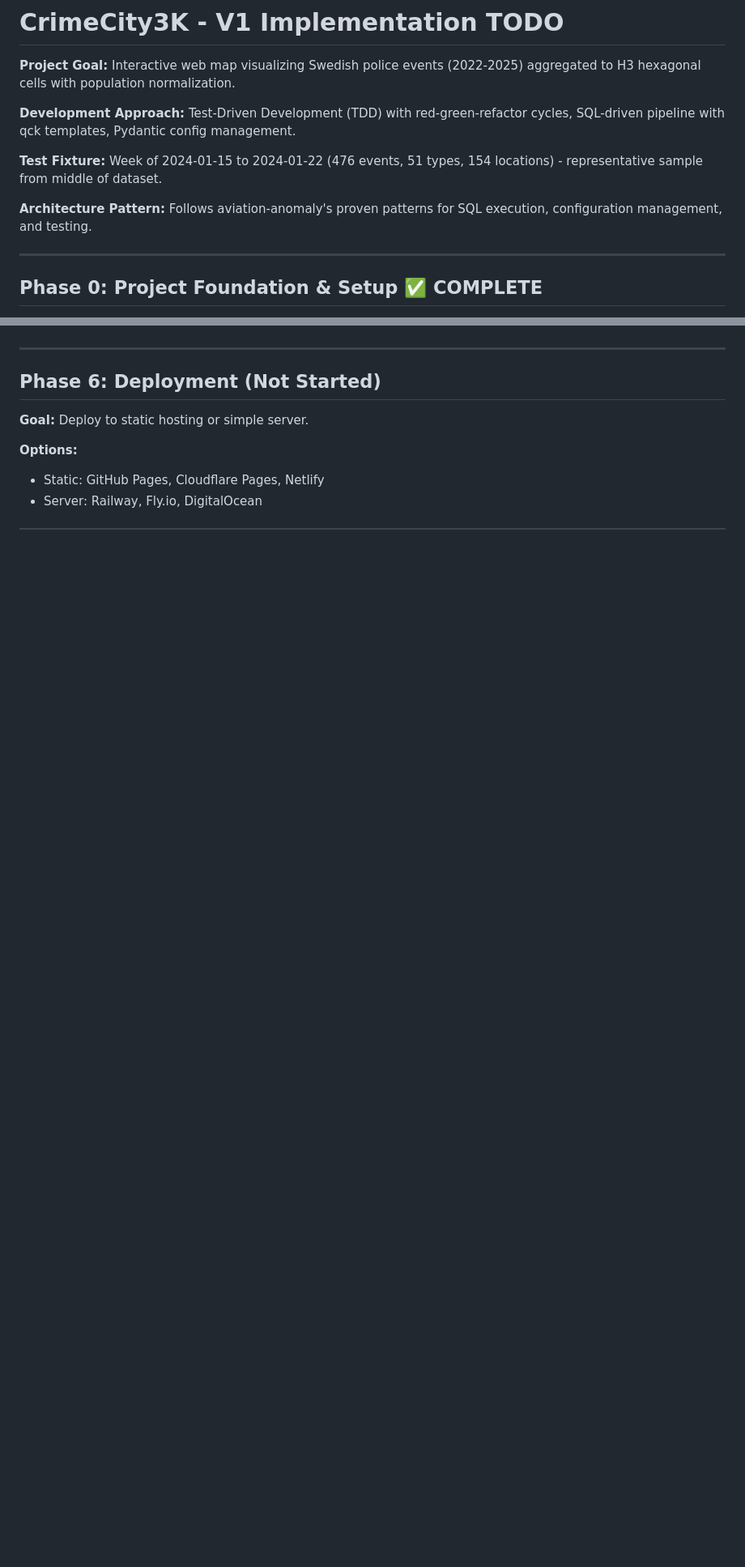
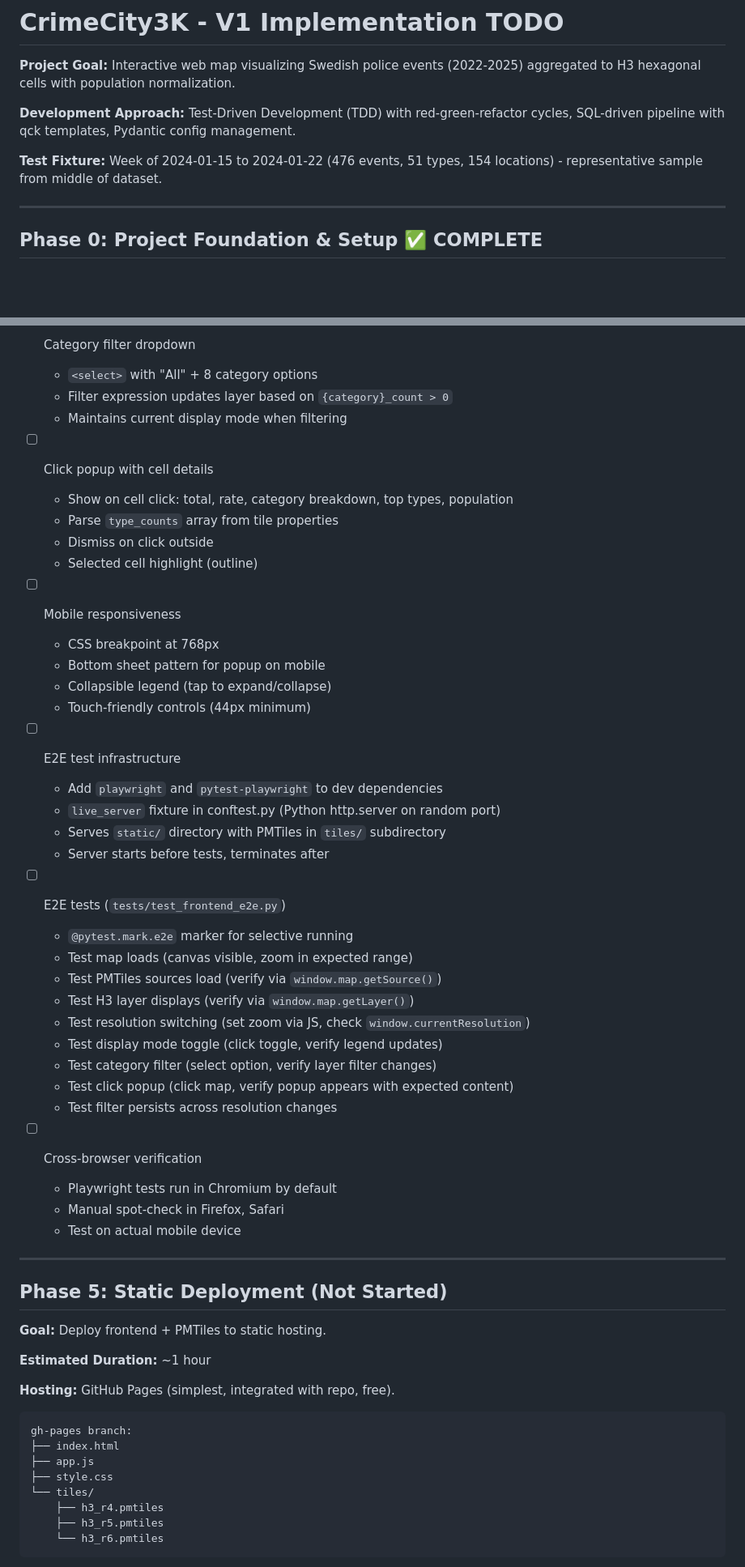
Before and after one commit to dnouri/crimecity3k, a Markdown page: TODO.md, 2 parts joined by grey strips. Shown at 81% size. GitHub-like rendering; blank space fills up the shorter version.

````diff
--- a/TODO.md
+++ b/TODO.md
@@ -5,8 +5,6 @@
 **Development Approach:** Test-Driven Development (TDD) with red-green-refactor cycles, SQL-driven pipeline with qck templates, Pydantic config management.
 
 **Test Fixture:** Week of 2024-01-15 to 2024-01-22 (476 events, 51 types, 154 locations) - representative sample from middle of dataset.
-
-**Architecture Pattern:** Follows aviation-anomaly's proven patterns for SQL execution, configuration management, and testing.
 
 ---
 
@@ -235,10 +274,60 @@
+- [ ] Category filter dropdown
+  - `<select>` with "All" + 8 category options
+  - Filter expression updates layer based on `{category}_count > 0`
+  - Maintains current display mode when filtering
+
+- [ ] Click popup with cell details
+  - Show on cell click: total, rate, category breakdown, top types, population
+  - Parse `type_counts` array from tile properties
+  - Dismiss on click outside
+  - Selected cell highlight (outline)
+
+- [ ] Mobile responsiveness
+  - CSS breakpoint at 768px
+  - Bottom sheet pattern for popup on mobile
+  - Collapsible legend (tap to expand/collapse)
+  - Touch-friendly controls (44px minimum)
+
+- [ ] E2E test infrastructure
+  - Add `playwright` and `pytest-playwright` to dev dependencies
+  - `live_server` fixture in conftest.py (Python http.server on random port)
+  - Serves `static/` directory with PMTiles in `tiles/` subdirectory
+  - Server starts before tests, terminates after
+
+- [ ] E2E tests (`tests/test_frontend_e2e.py`)
+  - `@pytest.mark.e2e` marker for selective running
+  - Test map loads (canvas visible, zoom in expected range)
+  - Test PMTiles sources load (verify via `window.map.getSource()`)
+  - Test H3 layer displays (verify via `window.map.getLayer()`)
+  - Test resolution switching (set zoom via JS, check `window.currentResolution`)
+  - Test display mode toggle (click toggle, verify legend updates)
+  - Test category filter (select option, verify layer filter changes)
+  - Test click popup (click map, verify popup appears with expected content)
+  - Test filter persists across resolution changes
+
+- [ ] Cross-browser verification
+  - Playwright tests run in Chromium by default
+  - Manual spot-check in Firefox, Safari
+  - Test on actual mobile device
 
 ---
 
-## Phase 6: Deployment (Not Started)
+## Phase 5: Static Deployment (Not Started)
 
-**Goal:** Deploy to static hosting or simple server.
+**Goal:** Deploy frontend + PMTiles to static hosting.
 
-**Options:**
-- Static: GitHub Pages, Cloudflare Pages, Netlify
-- Server: Railway, Fly.io, DigitalOcean
+**Estimated Duration:** ~1 hour
+
+**Hosting:** GitHub Pages (simplest, integrated with repo, free).
+
+```
+gh-pages branch:
+├── index.html
+├── app.js
+├── style.css
+└── tiles/
+    ├── h3_r4.pmtiles
+    ├── h3_r5.pmtiles
+    └── h3_r6.pmtiles
+```
+
````
Also changed, not shown: other parts of TODO.md (+122 -30 lines).
